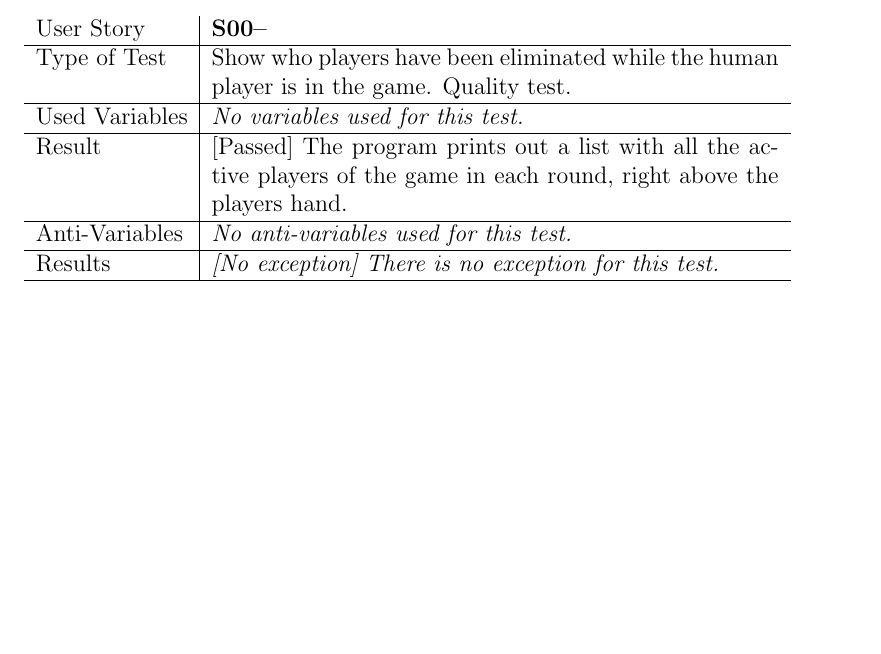
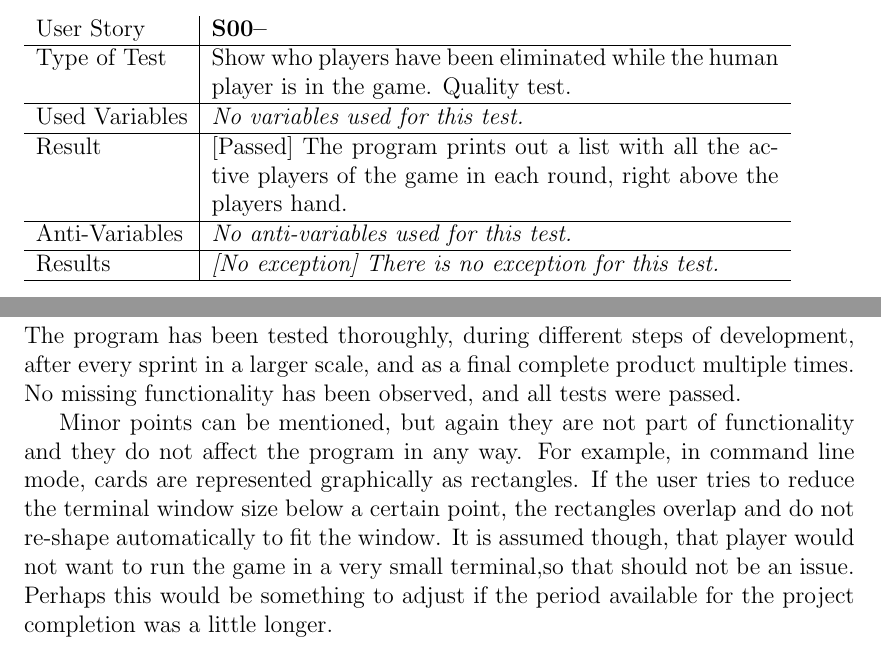
Before and after one commit to 2320989B/top-trumps, a LaTeX document (project_docs/deliverables/team_report/main.tex, which reads project_docs/deliverables/team_report/tex/deficiencies.tex): part of page 28 of 36 before the commit and two parts of pages 28 and 29 of 36 after it, the two joined at a grey line, cut so that both start at the same text, the shorter picture padded with empty space. Compiled offline with pdfLaTeX.

Commit message:
Deficiencies.To be continued

```diff
--- a/project_docs/deliverables/team_report/tex/deficiencies.tex
+++ b/project_docs/deliverables/team_report/tex/deficiencies.tex
@@ -1,2 +1,6 @@
 \newpage
 \section{Deficiencies}
+
+The program has been tested thoroughly, during different steps of development, after every sprint in a larger scale, and as a final complete product multiple times. No missing functionality has been observed, and all tests were passed.
+
+Minor points can be mentioned, but again they are not part of functionality and they do not affect the program in any way. For example, in command line mode, cards are represented graphically as rectangles. If the user tries to reduce the terminal window size below a certain point, the rectangles overlap and do not re-shape automatically to fit the window. It is assumed though, that player would not want to run the game in a very small terminal,so that should not be an issue. Perhaps this would be something to adjust if the period available for the project completion was a little longer.
```
